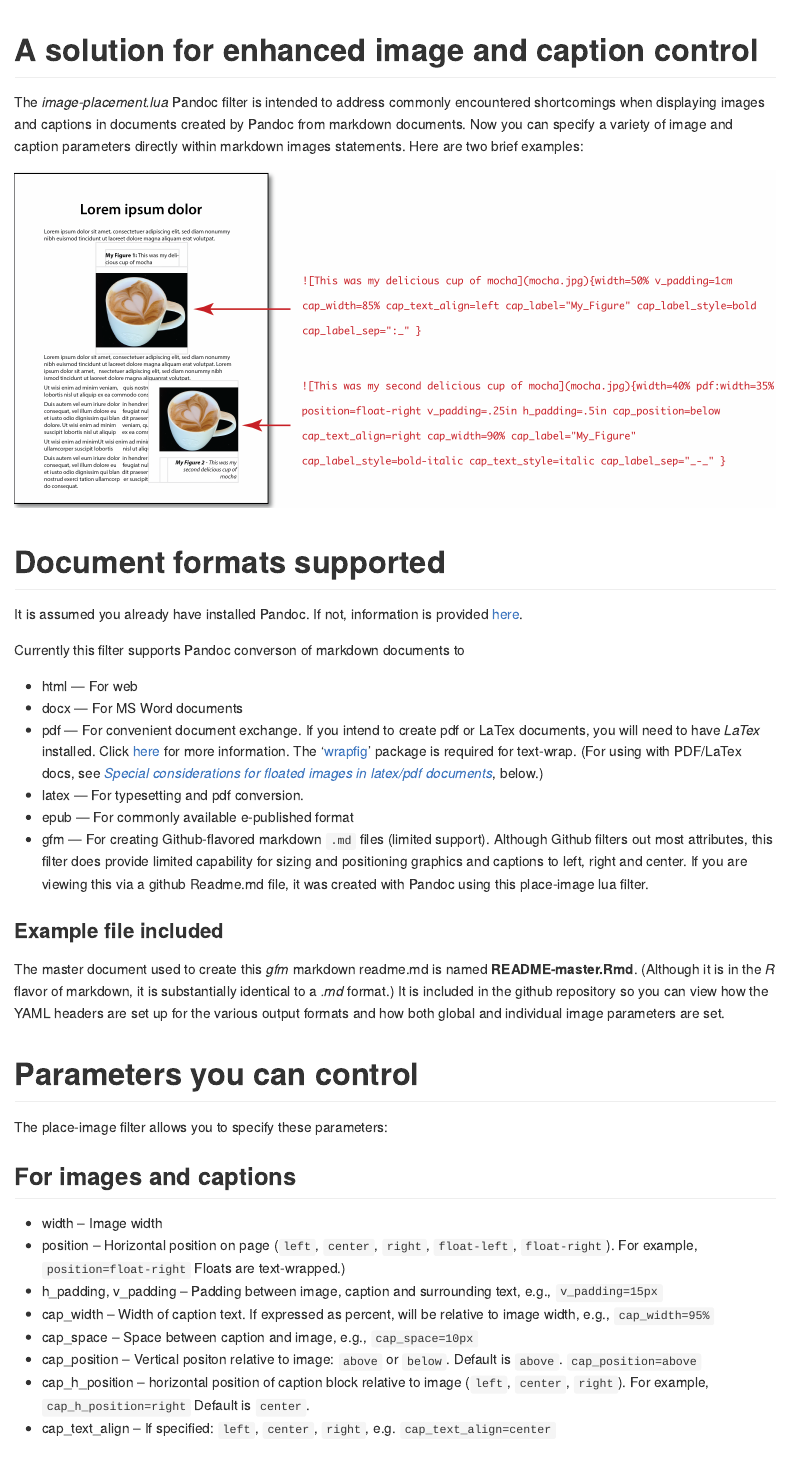
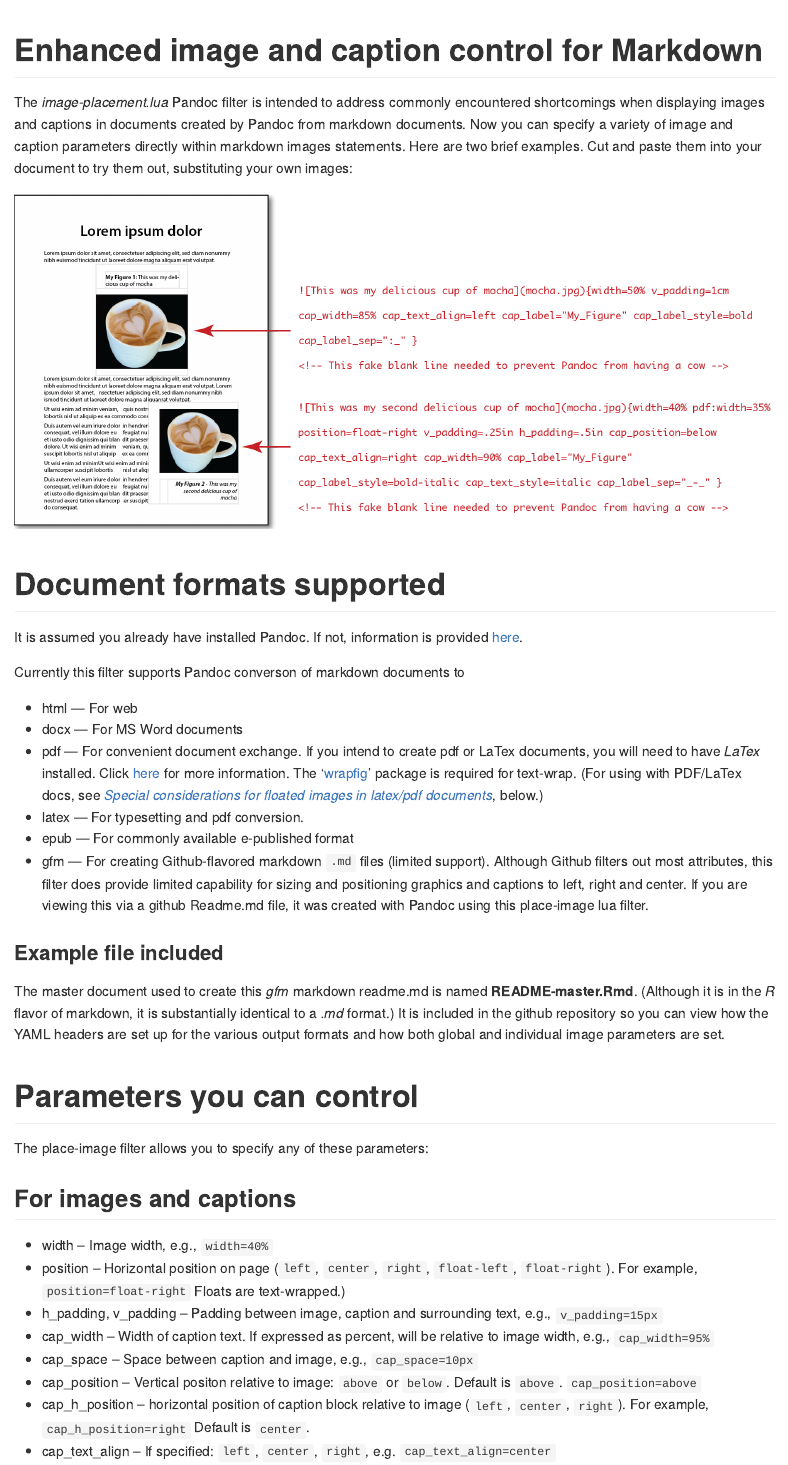
Before and after one commit to ProAccess/place-image, an R Markdown document (README-master.Rmd): the page in a window 1100 px wide, from its top. Rendered offline with R 4.5, knitr and Pandoc, with nearby package versions.

Commit message:
New Pandoc requirement for blank line

```diff
--- a/README-master.Rmd
+++ b/README-master.Rmd
@@ -44,9 +44,9 @@ output:
 
 [comment]: # (This is the Master readme file, written in a more standard MacFarlane markdown format rather than in 'gfm' (Github-Flavored Markdown). This allows using Pandoc to create other doc format versions of this, such as Word .docx, html, epub and pdf. If this were a github-type markdown file to begin with it could not undergo such conversions as a github-version has its own internal document links, which do not work for other formats. Therefore, we maintain this 'master' markdown containing such links and then use Pandoc to generate a Git-specific .md version, which also displays correctly on github.)
 
-# A solution for enhanced image and caption control
+# Enhanced image and caption control for Markdown
 
-The *image-placement.lua* Pandoc filter is intended to address commonly encountered shortcomings when displaying images and captions in documents created by Pandoc from markdown documents. Now you can specify a variety of image and caption parameters directly within markdown images statements. Here are two brief examples:
+The *image-placement.lua* Pandoc filter is intended to address commonly encountered shortcomings when displaying images and captions in documents created by Pandoc from markdown documents. Now you can specify a variety of image and caption parameters directly within markdown images statements. Here are two brief examples. Cut and paste them into your document to try them out, substituting your own images:
 
 ![](./images-md/examples.png){width=100%}
 
@@ -69,11 +69,11 @@ The master document used to create this *gfm* markdown readme.md is named **READ
 
 # Parameters you can control
 
-The place-image filter allows you to specify these parameters:
+The place-image filter allows you to specify any of these parameters:
 
 ## For images and captions
 
-- width -- Image width
+- width -- Image width, e.g., `width=40%`
 - position -- Horizontal position on page (`left`, `center`, `right`, `float-left`, `float-right`). For example, `position=float-right` Floats are text-wrapped.)
 - h_padding, v_padding -- Padding between image, caption and surrounding text, e.g., `v_padding=15px`
 - cap_width -- Width of caption text. If expressed as percent, will be relative to image width, e.g., `cap_width=95%`
```
Also changed, not shown: README.pdf (deleted), images-md/examples.png, index.html, readme.md, README-master.Rmd (6 more changed lines).
